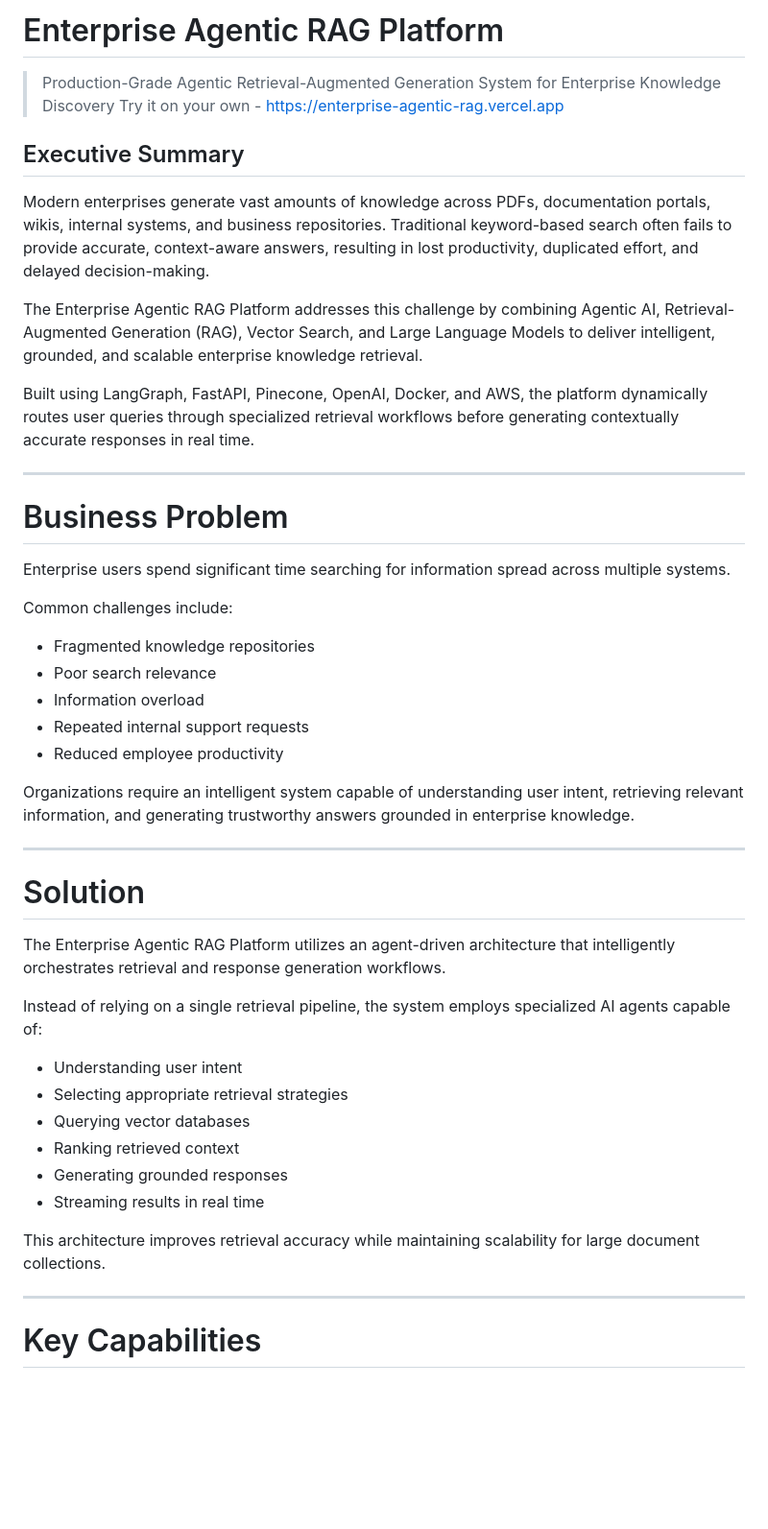
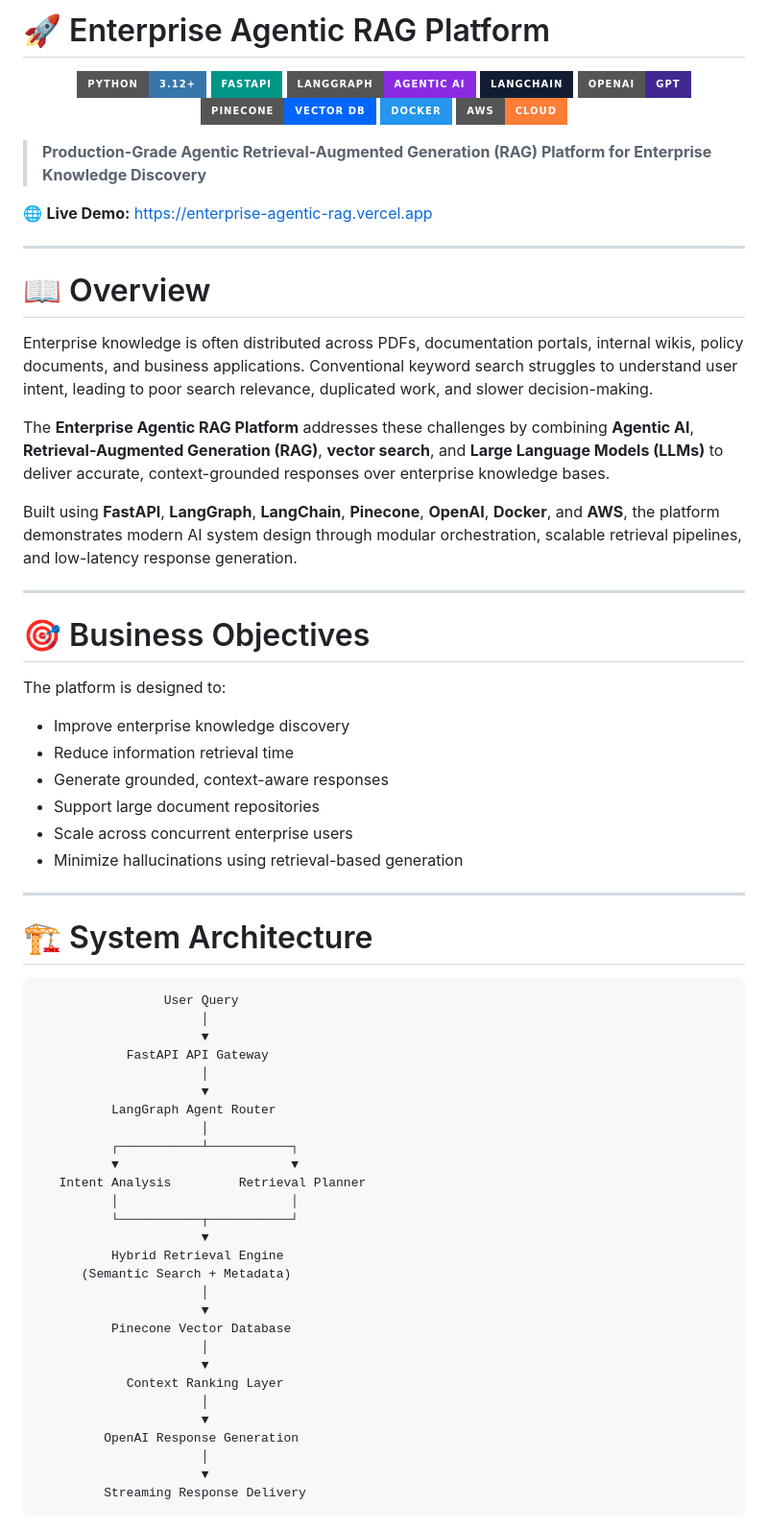
Before and after one commit to imarpitajaiswal/enterprise-agentic-rag, a Markdown page: README.md, the part around one of its changes. Shown at 96% size. GitHub-like rendering; badges without logos; blank space fills up the shorter version.

Commit message:
Revise README for improved clarity and presentation
Updated README to enhance presentation and clarity with new headings, emojis, and structured content.

````diff
--- a/README.md
+++ b/README.md
@@ -1,49 +1,75 @@
-# Enterprise Agentic RAG Platform
+# 🚀 Enterprise Agentic RAG Platform
 
-> Production-Grade Agentic Retrieval-Augmented Generation System for Enterprise Knowledge Discovery
-> Try it on your own - https://enterprise-agentic-rag.vercel.app
+<p align="center">
+  <img src="https://img.shields.io/badge/Python-3.12+-3776AB?style=for-the-badge&logo=python&logoColor=white"/>
+  <img src="https://img.shields.io/badge/FastAPI-009688?style=for-the-badge&logo=fastapi&logoColor=white"/>
+  <img src="https://img.shields.io/badge/LangGraph-Agentic_AI-blueviolet?style=for-the-badge"/>
+  <img src="https://img.shields.io/badge/LangChain-121D33?style=for-the-badge"/>
+  <img src="https://img.shields.io/badge/OpenAI-GPT-412991?style=for-the-badge"/>
+  <img src="https://img.shields.io/badge/Pinecone-Vector_DB-0066FF?style=for-the-badge"/>
+  <img src="https://img.shields.io/badge/Docker-2496ED?style=for-the-badge&logo=docker&logoColor=white"/>
+  <img src="https://img.shields.io/badge/AWS-Cloud-orange?style=for-the-badge&logo=amazonaws&logoColor=white"/>
+</p>
 
-## Executive Summary
+> **Production-Grade Agentic Retrieval-Augmented Generation (RAG) Platform for Enterprise Knowledge Discovery**
 
-Modern enterprises generate vast amounts of knowledge across PDFs, documentation portals, wikis, internal systems, and business repositories. Traditional keyword-based search often fails to provide accurate, context-aware answers, resulting in lost productivity, duplicated effort, and delayed decision-making.
-
-The Enterprise Agentic RAG Platform addresses this challenge by combining Agentic AI, Retrieval-Augmented Generation (RAG), Vector Search, and Large Language Models to deliver intelligent, grounded, and scalable enterprise knowledge retrieval.
-
-Built using LangGraph, FastAPI, Pinecone, OpenAI, Docker, and AWS, the platform dynamically routes user queries through specialized retrieval workflows before generating contextually accurate responses in real time.
+🌐 **Live Demo:** https://enterprise-agentic-rag.vercel.app
 
 ---
 
-# Business Problem
+# 📖 Overview
 
-Enterprise users spend significant time searching for information spread across multiple systems.
+Enterprise knowledge is often distributed across PDFs, documentation portals, internal wikis, policy documents, and business applications. Conventional keyword search struggles to understand user intent, leading to poor search relevance, duplicated work, and slower decision-making.
 
-Common challenges include:
+The **Enterprise Agentic RAG Platform** addresses these challenges by combining **Agentic AI**, **Retrieval-Augmented Generation (RAG)**, **vector search**, and **Large Language Models (LLMs)** to deliver accurate, context-grounded responses over enterprise knowledge bases.
 
-* Fragmented knowledge repositories
-* Poor search relevance
-* Information overload
-* Repeated internal support requests
-* Reduced employee productivity
-
-Organizations require an intelligent system capable of understanding user intent, retrieving relevant information, and generating trustworthy answers grounded in enterprise knowledge.
+Built using **FastAPI**, **LangGraph**, **LangChain**, **Pinecone**, **OpenAI**, **Docker**, and **AWS**, the platform demonstrates modern AI system design through modular orchestration, scalable retrieval pipelines, and low-latency response generation.
 
 ---
 
-# Solution
+# 🎯 Business Objectives
 
-The Enterprise Agentic RAG Platform utilizes an agent-driven architecture that intelligently orchestrates retrieval and response generation workflows.
+The platform is designed to:
 
-Instead of relying on a single retrieval pipeline, the system employs specialized AI agents capable of:
-
-* Understanding user intent
-* Selecting appropriate retrieval strategies
-* Querying vector databases
-* Ranking retrieved context
-* Generating grounded responses
-* Streaming results in real time
-
-This architecture improves retrieval accuracy while maintaining scalability for large document collections.
+* Improve enterprise knowledge discovery
+* Reduce information retrieval time
+* Generate grounded, context-aware responses
+* Support large document repositories
+* Scale across concurrent enterprise users
+* Minimize hallucinations using retrieval-based generation
 
 ---
 
-# Key Capabilities
+# 🏗 System Architecture
+
+```text
+                 User Query
+                      │
+                      ▼
+            FastAPI API Gateway
+                      │
+                      ▼
+          LangGraph Agent Router
+                      │
+          ┌───────────┴───────────┐
+          ▼                       ▼
+   Intent Analysis         Retrieval Planner
+          │                       │
+          └───────────┬───────────┘
+                      ▼
+          Hybrid Retrieval Engine
+      (Semantic Search + Metadata)
+                      │
+                      ▼
+          Pinecone Vector Database
+                      │
+                      ▼
+            Context Ranking Layer
+                      │
+                      ▼
+         OpenAI Response Generation
+                      │
+                      ▼
+         Streaming Response Delivery
+```
+
````
Also changed, not shown: other parts of README.md (+103 -194 lines).
